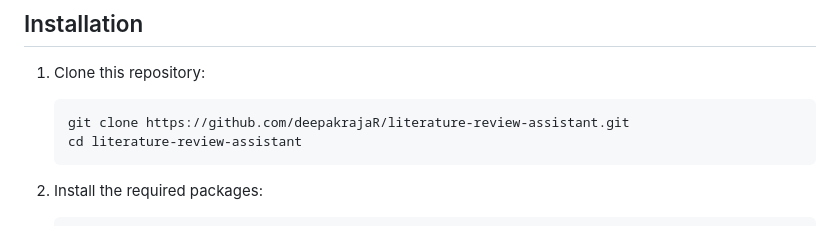
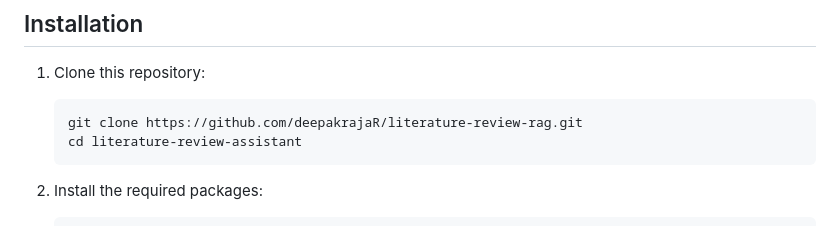
Before and after one commit to DeepakrajaR/literature-review-rag, a Markdown page: README.md, the part around the change. Rendered like a GitHub page.

````diff
--- a/README.md
+++ b/README.md
@@ -85,7 +85,7 @@ graph TD
 
 1. Clone this repository:
    ```
-   git clone https://github.com/deepakrajaR/literature-review-assistant.git
+   git clone https://github.com/deepakrajaR/literature-review-rag.git
    cd literature-review-assistant
    ```
 
````
